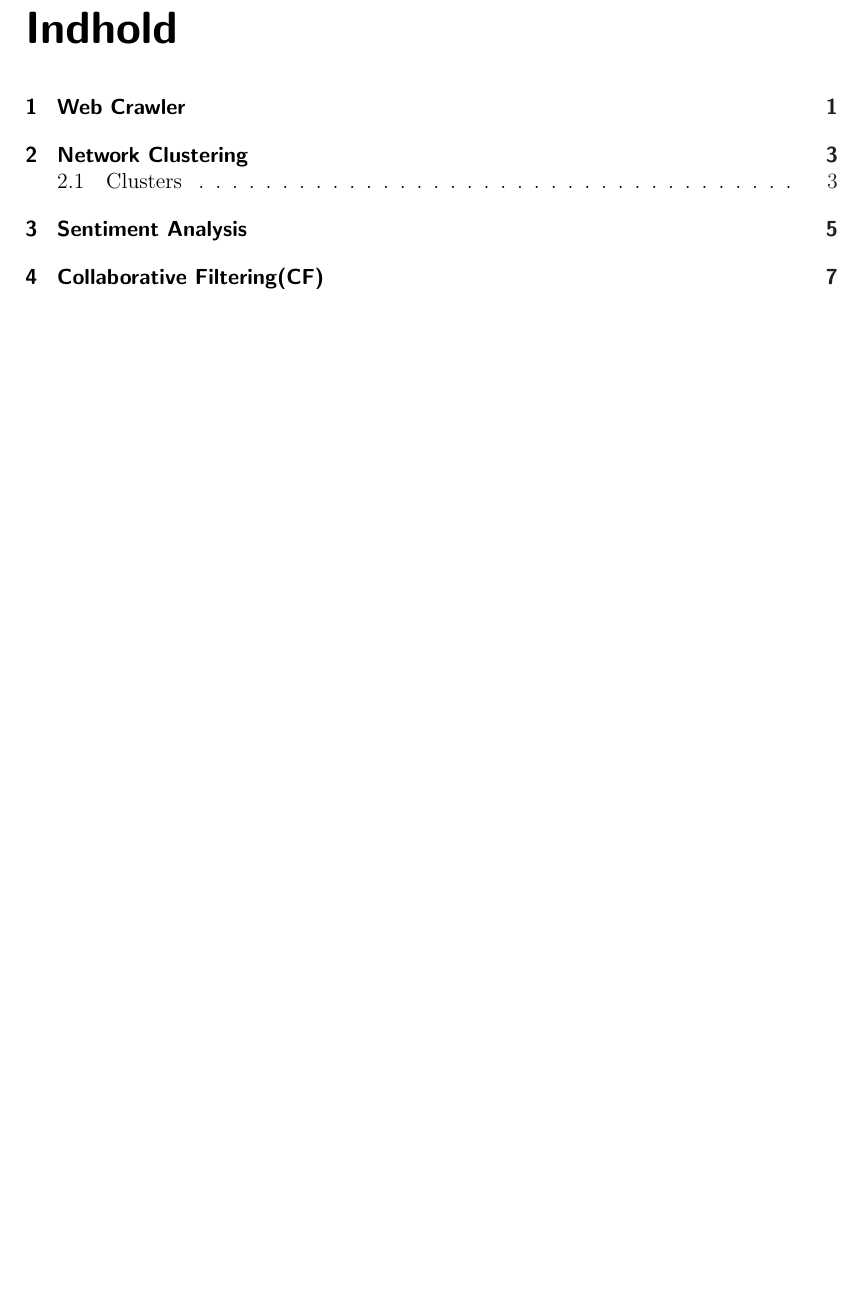
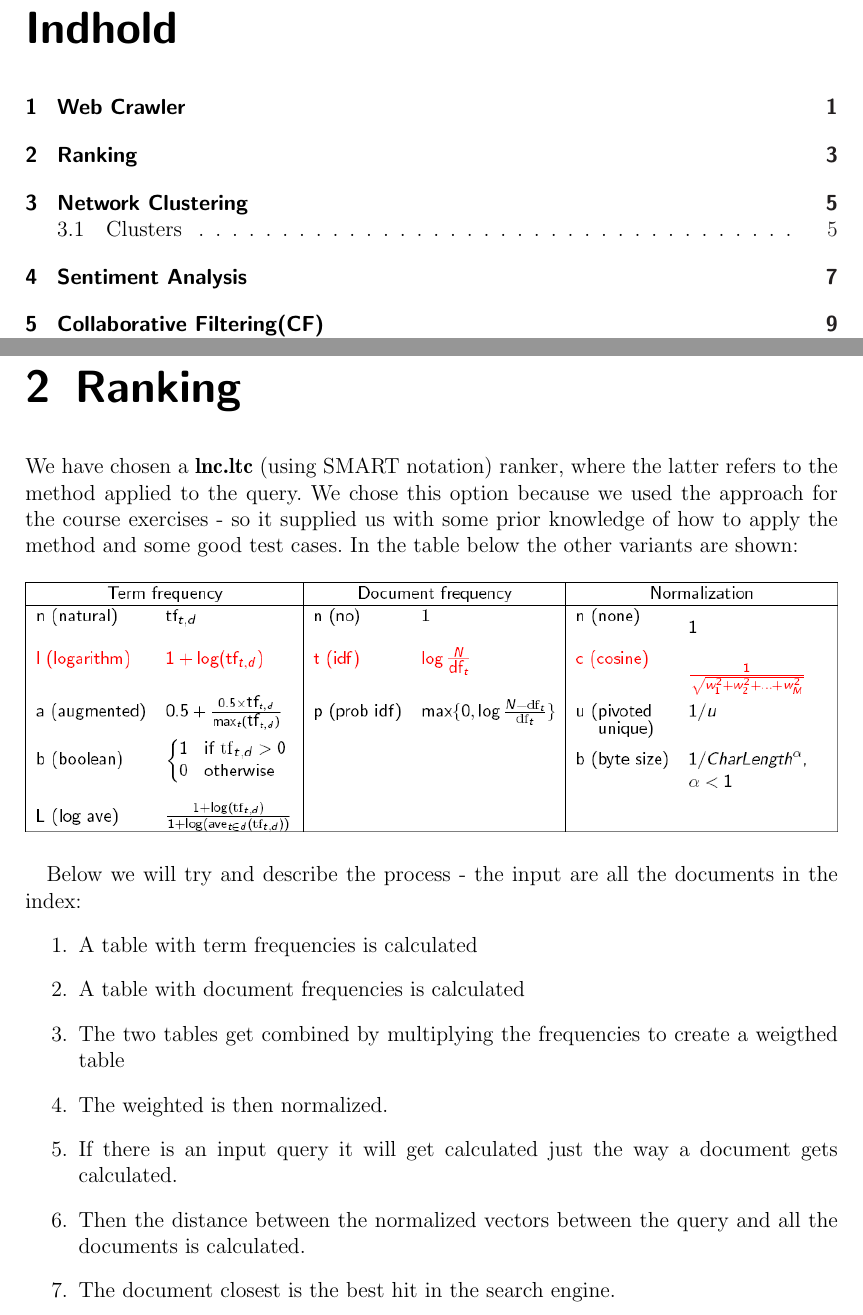
Before and after one commit to sw701e14/the-team-awesome-social-network, a LaTeX book (report/main.tex, which reads report/indhold/ranking.tex): part of page 3 of 12 before the commit and two parts of pages 3 and 6 of 14 after it, the two joined at a grey line, cut so that both start at the same text, the shorter picture padded with empty space. Compiled offline with pdfLaTeX.

Commit message:
Added ranking - woop woop!

```diff
--- /dev/null
+++ b/report/indhold/ranking.tex
@@ -0,0 +1,19 @@
+\chapter{Ranking}
+We have chosen a \textbf{lnc.ltc} (using SMART notation) ranker, where the latter refers to the method applied to the query.
+We chose this option because we used the approach for the course exercises - so it supplied us with some prior knowledge of how to apply the method and some good test cases.
+In the table below the other variants are shown:
+
+\begin{center}
+\includegraphics[width=\linewidth]{graphics/rankingmethods}
+\end{center}
+
+Below we will try and describe the process - the input are all the documents in the index:
+\begin{enumerate}
+\item A table with term frequencies is calculated
+\item A table with document frequencies is calculated
+\item The two tables get combined by multiplying the frequencies to create a weigthed table
+\item The weighted is then normalized.
+\item If there is an input query it will get calculated just the way a document gets calculated.
+\item Then the distance between the normalized vectors between the query and all the documents is calculated.
+\item The document closest is the best hit in the search engine.
+\end{enumerate}
```
Also changed, not shown: report/main.tex (+1 -0 lines), report/graphics/rankingmethods.png (added).
